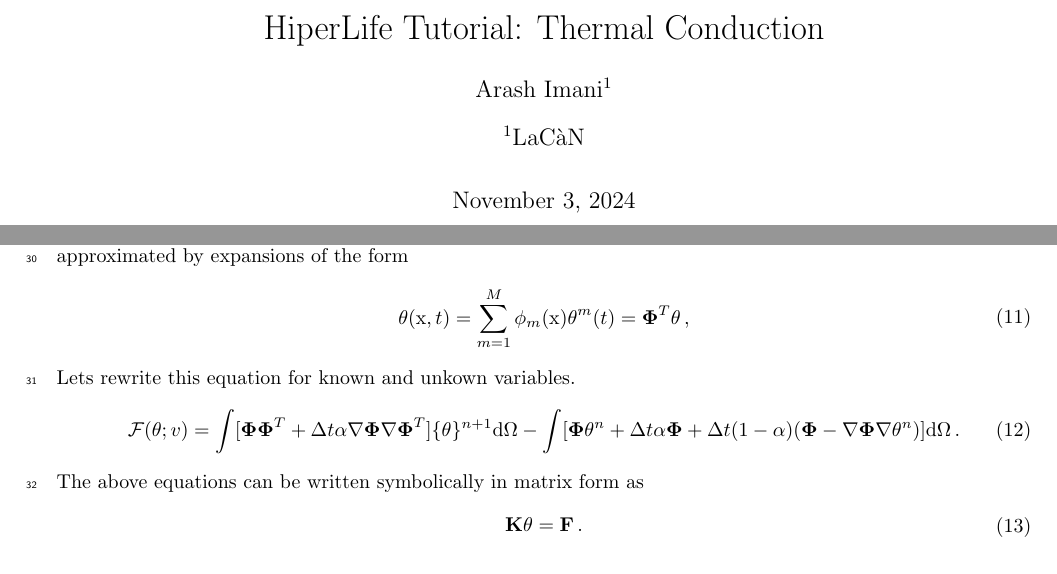
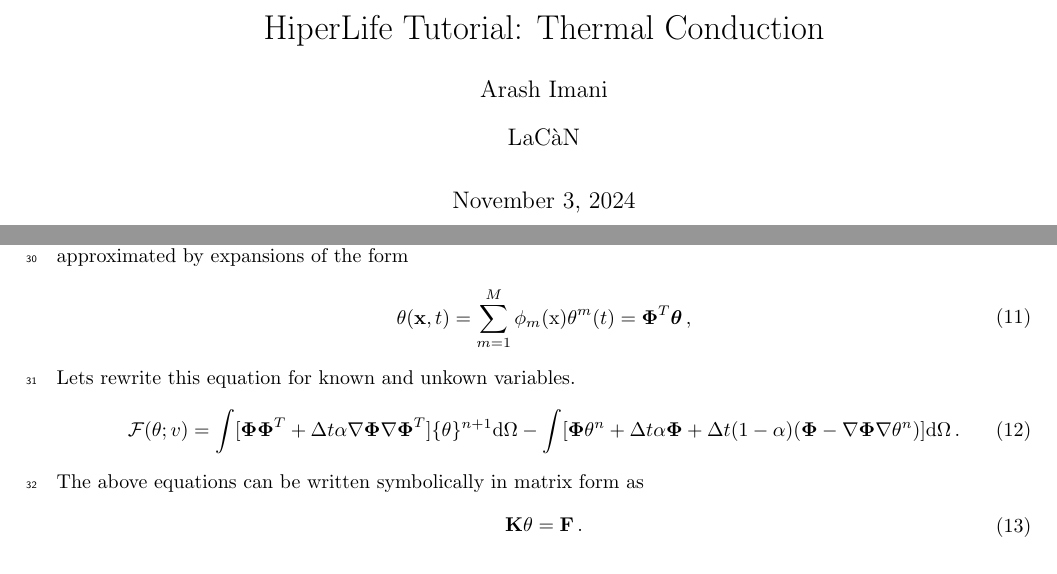
Before and after one commit to Rshimni/HL_Tutorial_HeatTransfer, a LaTeX document (HeatTransfer.tex): two parts of pages 1 and 2 of 10, joined at a grey line, cut so that both start at the same text. Compiled offline with pdfLaTeX.

Commit message:
fixed Eq numbers

```diff
--- a/HeatTransfer.tex
+++ b/HeatTransfer.tex
@@ -50,8 +50,8 @@ citecolor=green,urlcolor=red]{hyperref}
 %opening
 \begin{document}
 \title{HiperLife Tutorial: Thermal Conduction}
-\author[1]{Arash Imani}
-\affil[1]{LaCàN}
+\author{Arash Imani}
+\affil{LaCàN}
 \maketitle
 
 \linenumbers
@@ -140,19 +140,19 @@ Applying integration by part, and also considering boundary condition, the weak
 \end{equation}
 \section{Finite Element Model} \label{sec: fem}
 Since we are developing the Ritz-Galerkin finite element model, the choice of the weight functions is restricted to the spaces of approximation functions used for the solution field. Suppose that the dependent variable $\theta$ approximated by expansions of the form
-\begin{equation}\label{eq5}
+\begin{equation}\label{eq11}
 	\begin{aligned}
-		\theta(\mathrm{x}, t)= \sum_{m=1}^{M} \phi_m(\mathrm{x}) \mathbf{\theta}^m(t) = \boldsymbol{\Phi}^T\mathbf{\theta} \thinspace,
+		\theta(\mathbf{x}, t)= \sum_{m=1}^{M} \phi_m(\mathrm{x}) \mathbf{\theta}^m(t) = \boldsymbol{\Phi}^T\boldsymbol{\theta} \thinspace,
 	\end{aligned}
 \end{equation}
 Lets rewrite this equation for known and unkown variables.
-\begin{equation}\label{eq8}
+\begin{equation}\label{eq12}
 	\begin{aligned}[b]
 		\mathcal{F}(\theta; v)=\int [\boldsymbol{\Phi}\boldsymbol{\Phi}^T + \Delta t \alpha\nabla\boldsymbol{\Phi}\nabla\boldsymbol{\Phi}^T]\{\theta\}^{n+1} \mathrm{d} \Omega - \int  [\boldsymbol{\Phi}\theta^{n}+\Delta t \alpha \boldsymbol{\Phi} + \Delta t (1-\alpha) (\boldsymbol{\Phi} - \nabla \boldsymbol{\Phi} \nabla\theta^n)]\mathrm{d} \Omega\thinspace.
 	\end{aligned}
 \end{equation}
 The above equations can be written symbolically in matrix form as
-\begin{equation}\label{eq8}
+\begin{equation}\label{eq13}
 	\begin{aligned}
 		\mathbf{K}\mathbf{\theta} = \mathbf{F}\thinspace.
 	\end{aligned}
```
Also changed, not shown: HeatTransfer.pdf, HeatTransfer.tex (10 more changed lines).
